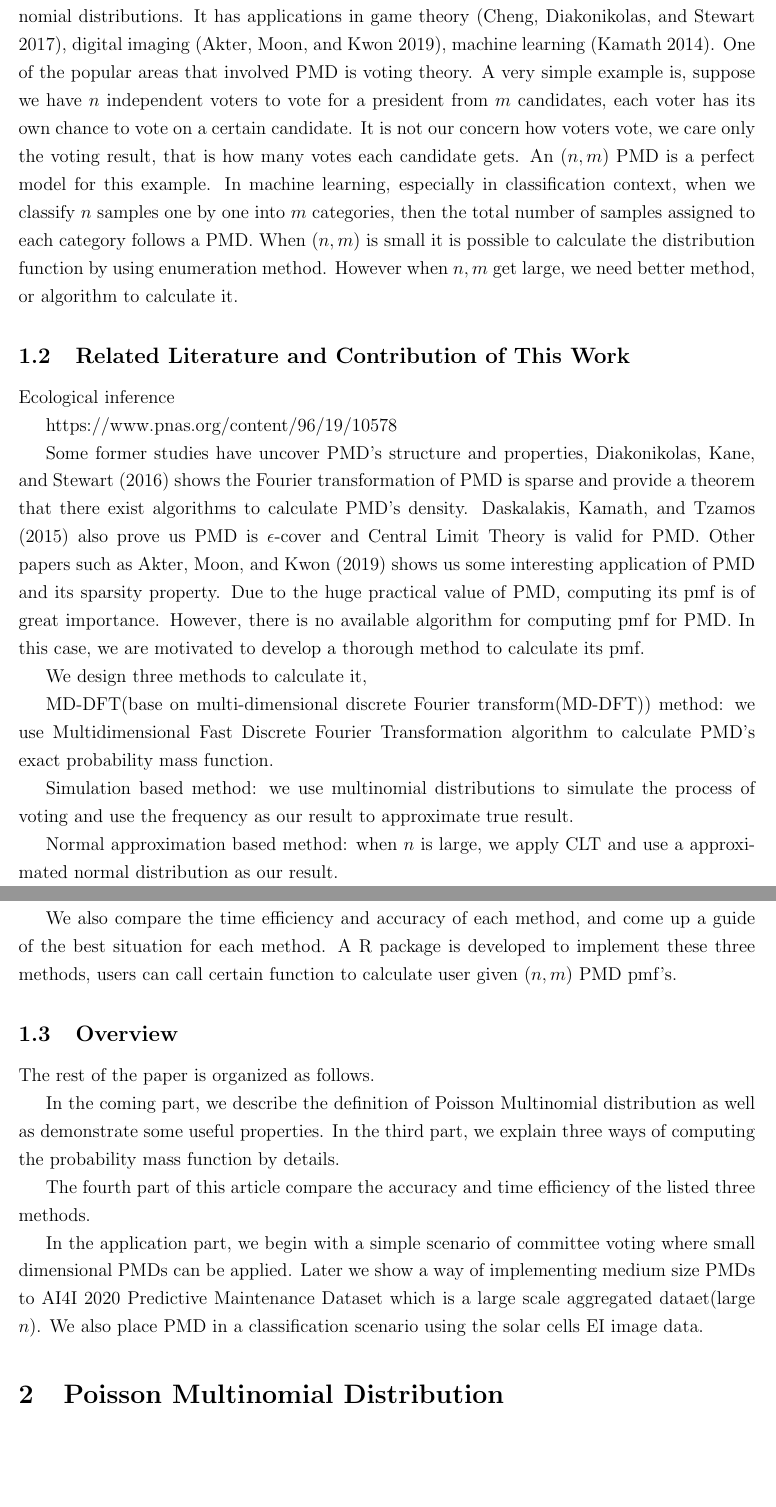
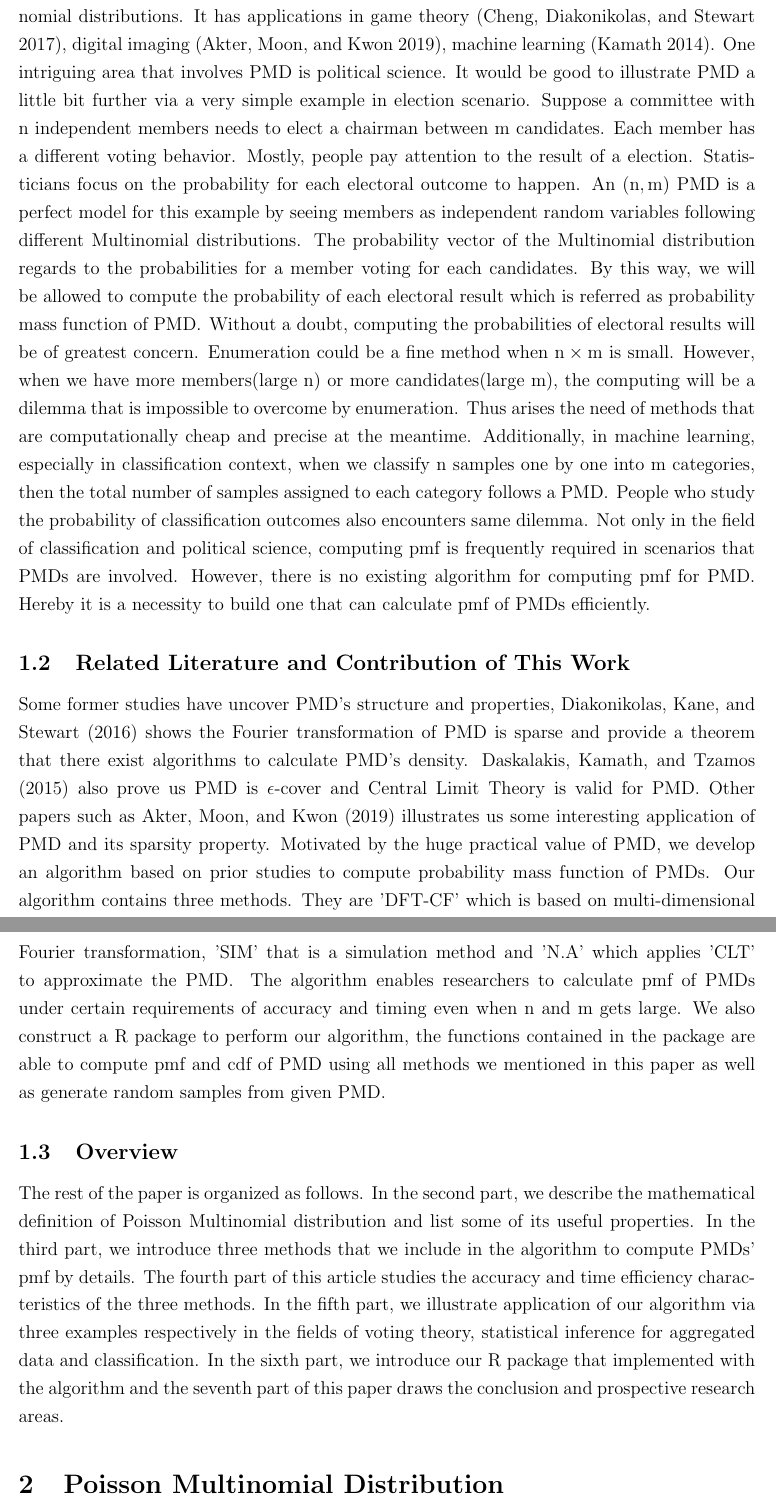
Before and after one commit to Vitafusion/Poisson-Multinomial, a LaTeX paper (tex/PMD.tex): two parts of pages 3 and 4 of 22 before the commit and two parts of pages 3 and 4 of 20 after it, joined at a grey line, cut so that both start at the same text, the shorter picture padded with empty space. Compiled offline with pdfLaTeX.

Commit message:
draft of the first section

```diff
--- a/tex/PMD.tex
+++ b/tex/PMD.tex
@@ -150,43 +150,24 @@ The Poisson Multinomial Distribution (PMD) is the sum of $n$ independent indicat
 \section{Introduction}
 \subsection{Motivation}
 
-The Poisson Multinomial Distribution (PMD) is defined as sum of different independent multinomial distributions. It has applications in game theory (\citeNP{Cheng2017PlayingAG}), digital imaging (\citeNP{akter2019double}), machine learning (\citeNP{kamath2014learning}).  One of the popular areas that involved PMD is voting theory. A very simple example is, suppose we have $n$ independent voters to vote for a president from $m$ candidates, each voter has its own chance to vote on a certain candidate. It is not our concern how voters vote, we care only the voting result, that is how many votes each candidate gets. An $(n,m)$ PMD is a perfect model for this example. In machine learning, especially in classification context, when we classify $n$ samples one by one into $m$ categories, then the total number of samples assigned to each category follows a PMD. When $(n,m)$ is small it is possible to calculate the distribution function by using enumeration method. However when $n,m$ get large, we need better method, or algorithm to calculate it.
-
+The Poisson Multinomial Distribution ($\PMD$) is defined as sum of different independent Multinomial distributions. It has applications in game theory (\citeNP{Cheng2017PlayingAG}), digital imaging (\citeNP{akter2019double}), machine learning (\citeNP{kamath2014learning}). One intriguing area that involves $\PMD$ is political science. It would be good to illustrate $\PMD$ a little bit further via a very simple example in election scenario. Suppose a committee with $\rm n$  independent members needs to elect a chairman between $\rm m$ candidates. Each member has a different voting behavior. Mostly, people pay attention to the result of a election. Statisticians focus on the probability for each electoral outcome to happen. An $\rm (n,m)$ $\PMD$ is a perfect model for this example by seeing members as independent random variables following different Multinomial distributions. The probability vector of the Multinomial distribution regards to the probabilities for a member voting for each candidates. By this way, we will be allowed to compute the probability of each electoral result which is referred as probability mass function of $\PMD$. Without a doubt, computing the probabilities of electoral results will be of greatest concern. Enumeration could be a fine method when $\rm n \times m$ is small. However, when we have more members(large $\rm n$) or more candidates(large $\rm m$), the computing will be a dilemma that is impossible to overcome by enumeration. Thus arises the need of methods that are computationally cheap and precise at the meantime. Additionally, in machine learning, especially in classification context, when we classify $\rm n$ samples one by one into $\rm m$ categories, then the total number of samples assigned to each category follows a $\PMD$. People who study the probability of classification outcomes also encounters same dilemma. Not only in the field of classification and political science, computing pmf is frequently required in scenarios that $\PMD$s are involved. However, there is no existing algorithm for computing pmf for PMD. Hereby it is a necessity to build one that can calculate pmf of $\PMD$s efficiently.
 
 
 
 \subsection{Related Literature and Contribution of This Work}
 
-Ecological inference
-
-https://www.pnas.org/content/96/19/10578
+%Ecological inference https://www.pnas.org/content/96/19/10578
 
 
-Some former studies have uncover PMD's structure and properties, \citeN{diakonikolas2016fourier} shows the Fourier transformation of PMD is sparse and provide a theorem that there exist algorithms to calculate PMD's density. \citeN{Daskalakis2015OnTS} also prove us PMD is $\epsilon$-cover and Central Limit Theory is valid for PMD. Other papers such as \citeN{akter2019double} shows us some interesting application of PMD and its sparsity property. Due to the huge practical value of PMD, computing its pmf is of great importance. However, there is no available algorithm for computing pmf for PMD. In this case, we are motivated to develop a thorough method to calculate its pmf.
+Some former studies have uncover $\PMD$'s structure and properties, \citeN{diakonikolas2016fourier} shows the Fourier transformation of $\PMD$ is sparse and provide a theorem that there exist algorithms to calculate PMD's density. \citeN{Daskalakis2015OnTS} also prove us PMD is $\epsilon$-cover and Central Limit Theory is valid for PMD. Other papers such as \citeN{akter2019double} illustrates us some interesting application of PMD and its sparsity property. Motivated by the huge practical value of $\PMD$, we develop an algorithm based on prior studies to compute probability mass function of $\PMD$s. Our algorithm contains three methods. They are 'DFT-CF' which is based on multi-dimensional Fourier transformation, 'SIM' that is a simulation method and 'N.A' which applies 'CLT' to approximate the $\PMD$. The algorithm enables researchers to calculate pmf of $\PMD$s under certain requirements of accuracy and timing even when $\rm n$ and $\rm m$ gets large. We also construct a R package to perform our algorithm, the functions contained in the package are able to compute pmf and cdf of $\PMD$ using all methods we mentioned in this paper as well as generate random samples from given $\PMD$.
 
-
-We design three methods to calculate it,
-
-MD-DFT(base on multi-dimensional discrete Fourier transform(MD-DFT)) method: we use Multidimensional Fast Discrete Fourier Transformation algorithm to calculate PMD's exact probability mass function.
-
-Simulation based method: we use multinomial distributions to simulate the process of voting and use the frequency as our result to approximate true result.
-
-Normal approximation based method: when $n$ is large, we apply CLT and use a approximated normal distribution as our result.
-
-
-We also compare the time efficiency and accuracy of each method, and come up a guide of the best situation for each method. A R package is developed to implement these three methods, users can call certain function to calculate user given $(n,m)$ PMD pmf's.
 
 
 
 
 \subsection{Overview}
-The rest of the paper is organized as follows.
+The rest of the paper is organized as follows. In the second part, we describe the mathematical definition of Poisson Multinomial distribution and list some of its useful properties. In the third part, we introduce three methods that we include in the algorithm to compute $\PMD$s' pmf by details. The fourth part of this article studies the accuracy and time efficiency characteristics of the three methods. In the fifth part, we illustrate application of our algorithm via three examples respectively in the fields of voting theory, statistical inference for aggregated data and classification. In the sixth part, we introduce our R package that implemented with the algorithm and the seventh part of this paper draws the conclusion and prospective research areas.
 
-In the coming part, we describe the definition of Poisson Multinomial distribution as well as demonstrate some useful properties. In the third part, we explain three ways of computing the probability mass function by details.
-
-The fourth part of this article compare the accuracy and time efficiency of the listed three methods.
-
-In the application part, we begin with a simple scenario of committee voting where small dimensional PMDs can be applied. Later we show a way of implementing medium size PMDs to AI4I 2020 Predictive Maintenance Dataset which is a large scale aggregated dataet(large $n$). We also place PMD in a classification scenario using the solar cells EI image data.
 
 
 
```
Also changed, not shown: tex/PMD.pdf, tex/PMD.tex (12 more changed lines), 2 other files.
